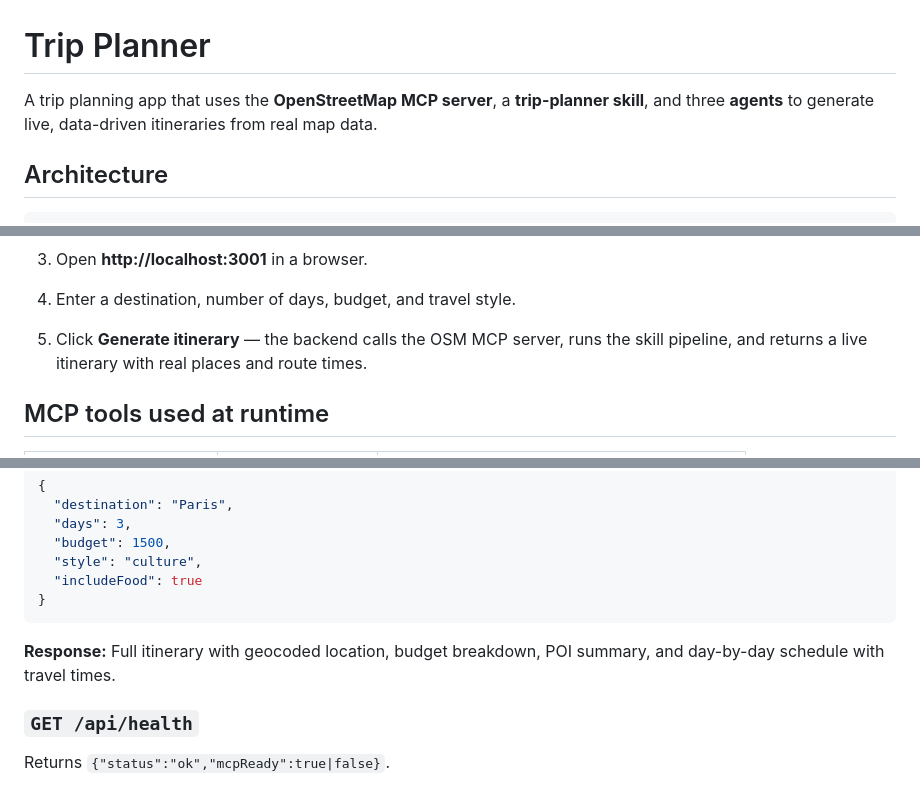
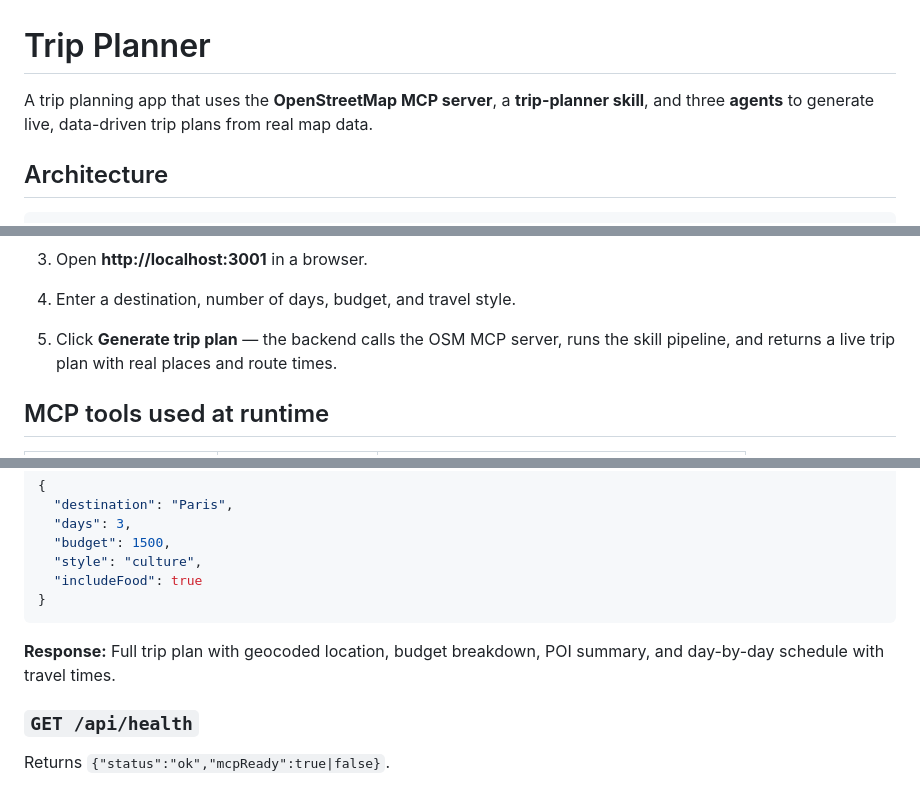
Before and after one commit to susandarlin/trip_planner, a Markdown page: README.md, 3 parts joined by grey strips. Rendered like a GitHub page.

Commit message:
udpate README.md

````diff
--- a/README.md
+++ b/README.md
@@ -1,6 +1,6 @@
 # Trip Planner
 
-A trip planning app that uses the **OpenStreetMap MCP server**, a **trip-planner skill**, and three **agents** to generate live, data-driven itineraries from real map data.
+A trip planning app that uses the **OpenStreetMap MCP server**, a **trip-planner skill**, and three **agents** to generate live, data-driven trip plans from real map data.
 
 ## Architecture
 
@@ -60,7 +60,7 @@ trip_planner/
 
 4. Enter a destination, number of days, budget, and travel style.
 
-5. Click **Generate itinerary** — the backend calls the OSM MCP server, runs the skill pipeline, and returns a live itinerary with real places and route times.
+5. Click **Generate trip plan** — the backend calls the OSM MCP server, runs the skill pipeline, and returns a live trip plan with real places and route times.
 
 ## MCP tools used at runtime
 
@@ -94,7 +94,7 @@ trip_planner/
 }
 ```
 
-**Response:** Full itinerary with geocoded location, budget breakdown, POI summary, and day-by-day schedule with travel times.
+**Response:** Full trip plan with geocoded location, budget breakdown, POI summary, and day-by-day schedule with travel times.
 
 ### `GET /api/health`
 
````
Also changed, not shown: other parts of README.md (+1 -1 lines).
